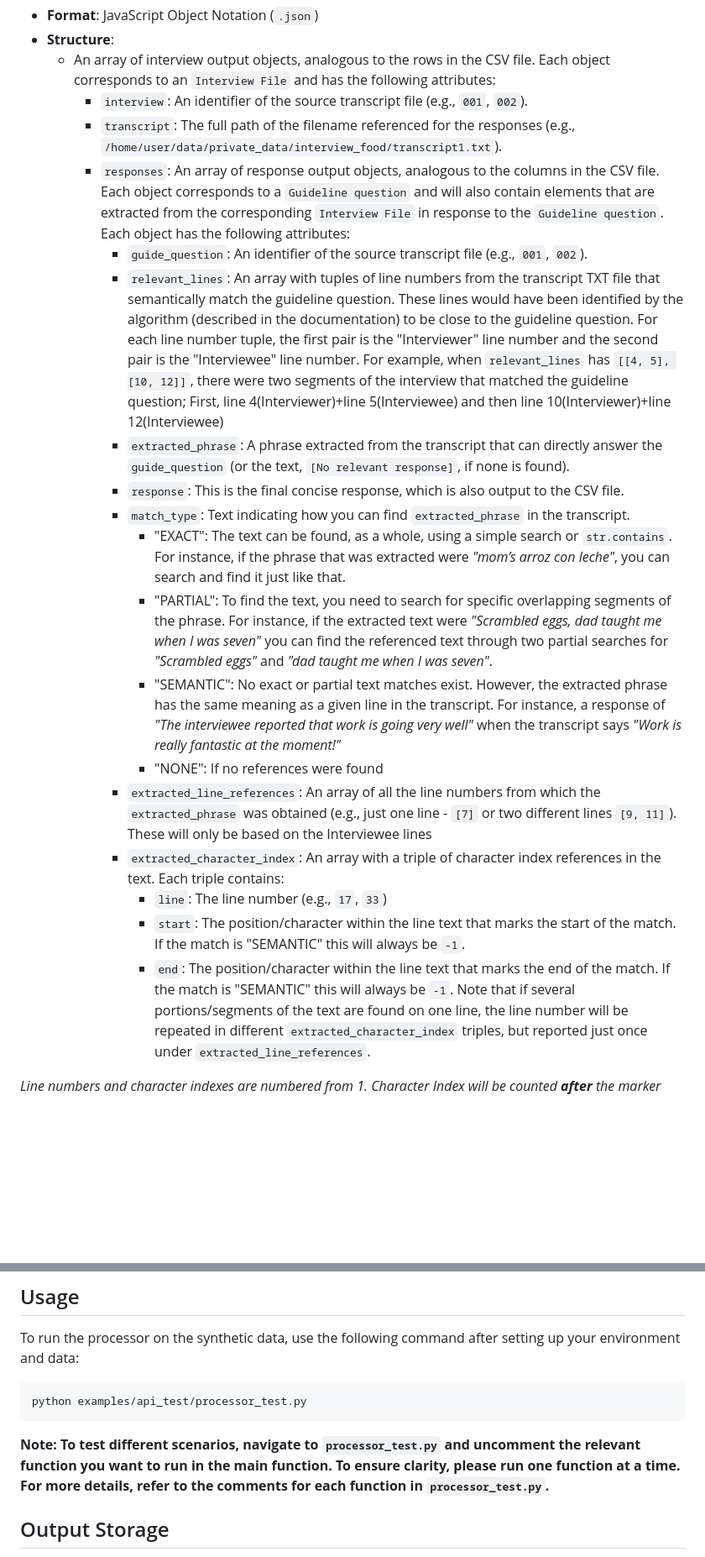
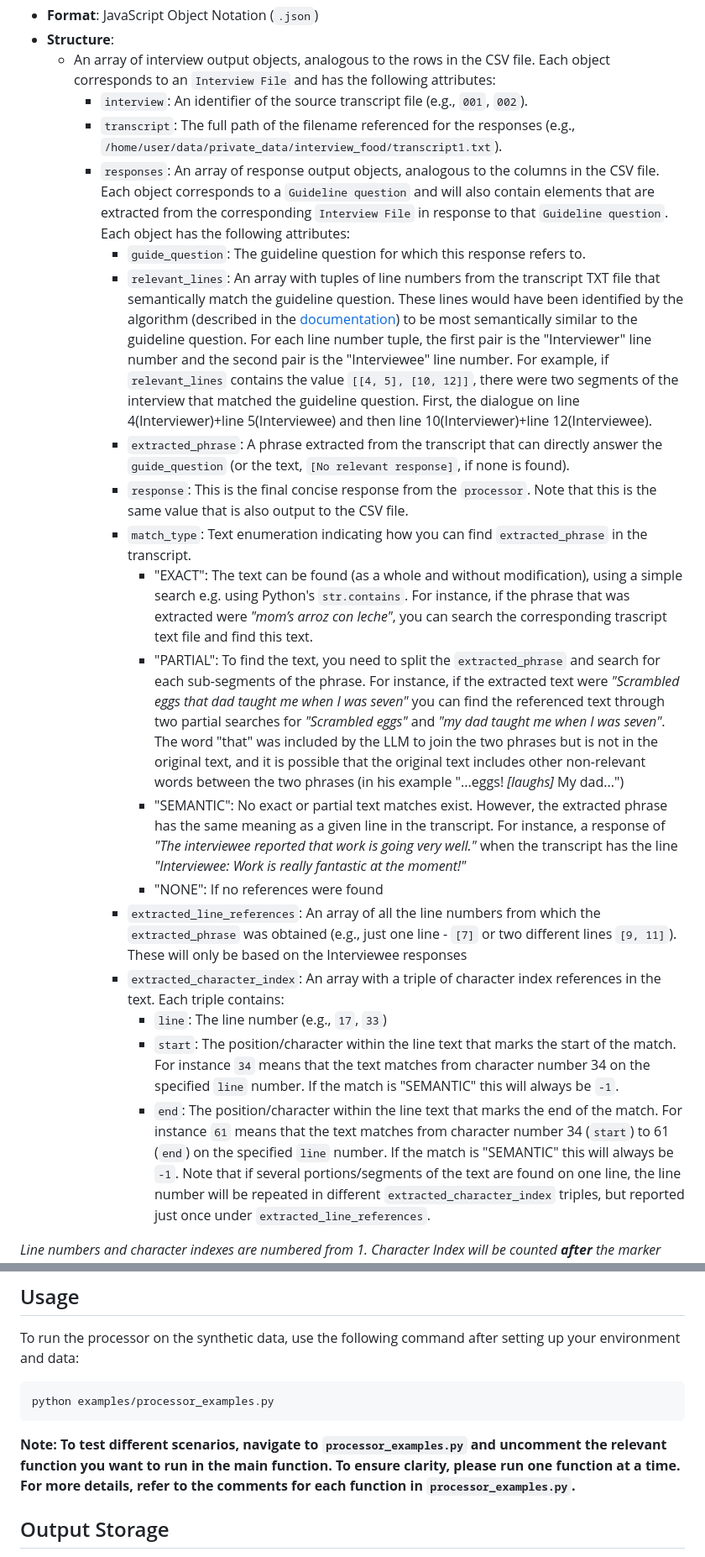
Before and after one commit to avalanche-strategy/D2D, a Markdown page: README.md, 2 parts joined by grey strips. Shown at 84% size. Rendered like a GitHub page; blank space fills up the shorter version.

````diff
--- a/README.md
+++ b/README.md
@@ -139,21 +142,21 @@ In addition to the CSV output, the D2D pipeline produces structured JSON output
   - An array of interview output objects, analogous to the rows in the CSV file. Each object corresponds to an `Interview File` and has the following attributes:
     - `interview`: An identifier of the source transcript file (e.g., `001`, `002`).
     - `transcript`: The full path of the filename referenced for the responses (e.g., `/home/user/data/private_data/interview_food/transcript1.txt`).
-    - `responses`: An array of response output objects, analogous to the columns in the CSV file. Each object corresponds to a `Guideline question` and will also contain elements that are extracted from the corresponding `Interview File` in response to the `Guideline question`. Each object has the following attributes:
-      - `guide_question`: An identifier of the source transcript file (e.g., `001`, `002`).
-      - `relevant_lines`: An array with tuples of line numbers from the transcript TXT file that semantically match the guideline question. These lines would have been identified by the algorithm (described in the documentation) to be close to the guideline question. For each line number tuple, the first pair is the "Interviewer" line number and the second pair is the "Interviewee" line number. For example, when `relevant_lines` has `[[4, 5], [10, 12]]`, there were two segments of the interview that matched the guideline question; First, line 4(Interviewer)+line 5(Interviewee) and then line 10(Interviewer)+line 12(Interviewee)
+    - `responses`: An array of response output objects, analogous to the columns in the CSV file. Each object corresponds to a `Guideline question` and will also contain elements that are extracted from the corresponding `Interview File` in response to that `Guideline question`. Each object has the following attributes:
+      - `guide_question`: The guideline question for which this response refers to.
+      - `relevant_lines`: An array with tuples of line numbers from the transcript TXT file that semantically match the guideline question. These lines would have been identified by the algorithm (described in the [documentation](docs/example.ipynb)) to be most semantically similar to the guideline question. For each line number tuple, the first pair is the "Interviewer" line number and the second pair is the "Interviewee" line number. For example, if `relevant_lines` contains the value `[[4, 5], [10, 12]]`, there were two segments of the interview that matched the guideline question. First, the dialogue on line 4(Interviewer)+line 5(Interviewee) and then line 10(Interviewer)+line 12(Interviewee).
       - `extracted_phrase`: A phrase extracted from the transcript that can directly answer the `guide_question` (or the text, `[No relevant response]`, if none is found).
-      - `response`: This is the final concise response, which is also output to the CSV file.
-      - `match_type`: Text indicating how you can find `extracted_phrase` in the transcript.
-        - "EXACT": The text can be found, as a whole, using a simple search or `str.contains`. For instance, if the phrase that was extracted were _"mom’s arroz con leche"_, you can search and find it just like that.
-        - "PARTIAL": To find the text, you need to search for specific overlapping segments of the phrase. For instance, if the extracted text were _"Scrambled eggs, dad taught me when I was seven"_ you can find the referenced text through two partial searches for _"Scrambled eggs"_ and _"dad taught me when I was seven"_.
-        - "SEMANTIC": No exact or partial text matches exist. However, the extracted phrase has the same meaning as a given line in the transcript. For instance, a response of _"The interviewee reported that work is going very well"_ when the transcript says _"Work is really fantastic at the moment!"_
+      - `response`: This is the final concise response from the `processor`. Note that this is the same value that is also output to the CSV file.
+      - `match_type`: Text enumeration indicating how you can find `extracted_phrase` in the transcript.
+        - "EXACT": The text can be found (as a whole and without modification), using a simple search e.g. using Python's `str.contains`. For instance, if the phrase that was extracted were _"mom’s arroz con leche"_, you can search the corresponding trascript text file and find this text.
+        - "PARTIAL": To find the text, you need to split the `extracted_phrase` and search for each sub-segments of the phrase. For instance, if the extracted text were _"Scrambled eggs that dad taught me when I was seven"_ you can find the referenced text through two partial searches for _"Scrambled eggs"_ and _"my dad taught me when I was seven"_. The word "that" was included by the LLM to join the two phrases but is not in the original text, and it is possible that the original text includes other non-relevant words between the two phrases (in his example "...eggs! _\[laughs\]_ My dad...")
+        - "SEMANTIC": No exact or partial text matches exist. However, the extracted phrase has the same meaning as a given line in the transcript. For instance, a response of _"The interviewee reported that work is going very well."_ when the transcript has the line _"Interviewee: Work is really fantastic at the moment!"_
         - "NONE": If no references were found
-      - `extracted_line_references`: An array of all the line numbers from which the `extracted_phrase` was obtained (e.g., just one line - `[7]` or two different lines `[9, 11]`). These will only be based on the Interviewee lines
+      - `extracted_line_references`: An array of all the line numbers from which the `extracted_phrase` was obtained (e.g., just one line - `[7]` or two different lines `[9, 11]`). These will only be based on the Interviewee responses
       - `extracted_character_index`: An array with a triple of character index references in the text. Each triple contains:
         - `line`: The line number (e.g., `17`, `33`)
-        - `start`: The position/character within the line text that marks the start of the match. If the match is "SEMANTIC" this will always be `-1`.
-        - `end`: The position/character within the line text that marks the end of the match. If the match is "SEMANTIC" this will always be `-1`.
+        - `start`: The position/character within the line text that marks the start of the match. For instance `34` means that the text matches from character number 34 on the specified `line` number. If the match is "SEMANTIC" this will always be `-1`.
+        - `end`: The position/character within the line text that marks the end of the match. For instance `61` means that the text matches from character number 34 (`start`) to 61 (`end`) on the specified `line` number. If the match is "SEMANTIC" this will always be `-1`.
         Note that if several portions/segments of the text are found on one line, the line number will be repeated in different `extracted_character_index` triples, but reported just once under `extracted_line_references`.
 
 _Line numbers and character indexes are numbered from 1. Character Index will be counted **after** the marker "Interviewee: "._
@@ -218,10 +221,10 @@ The processor follows these steps:
 To run the processor on the synthetic data, use the following command after setting up your environment and data:
 
 ```bash
-python examples/api_test/processor_test.py
+python examples/processor_examples.py
 ```
 
-**Note: To test different scenarios, navigate to `processor_test.py` and uncomment the relevant function you want to run in the main function. To ensure clarity, please run one function at a time. For more details, refer to the comments for each function in `processor_test.py`.**
+**Note: To test different scenarios, navigate to `processor_examples.py` and uncomment the relevant function you want to run in the main function. To ensure clarity, please run one function at a time. For more details, refer to the comments for each function in `processor_examples.py`.**
 
 
 ## Output Storage
````
Also changed, not shown: other parts of README.md (+22 -10 lines).
